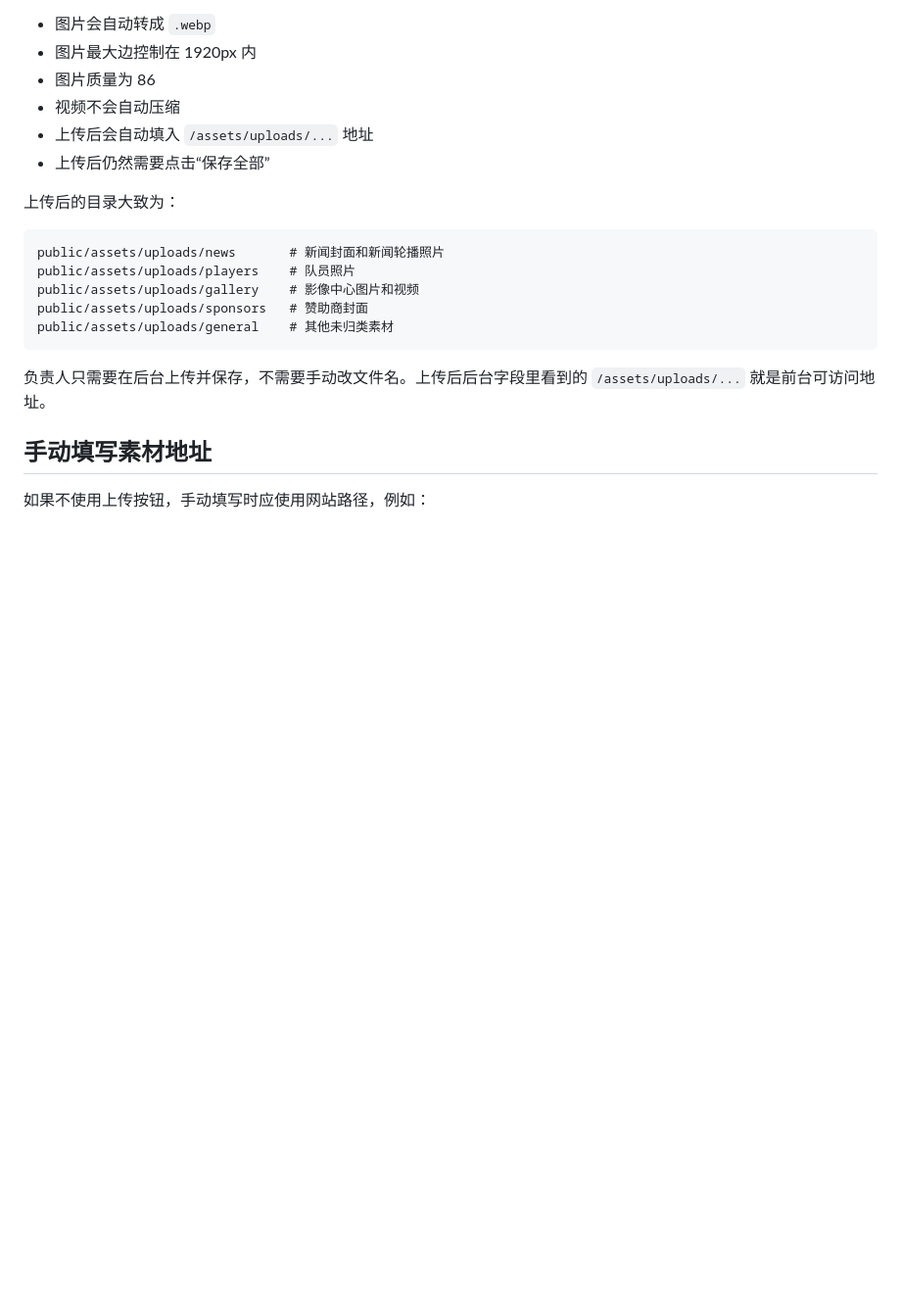
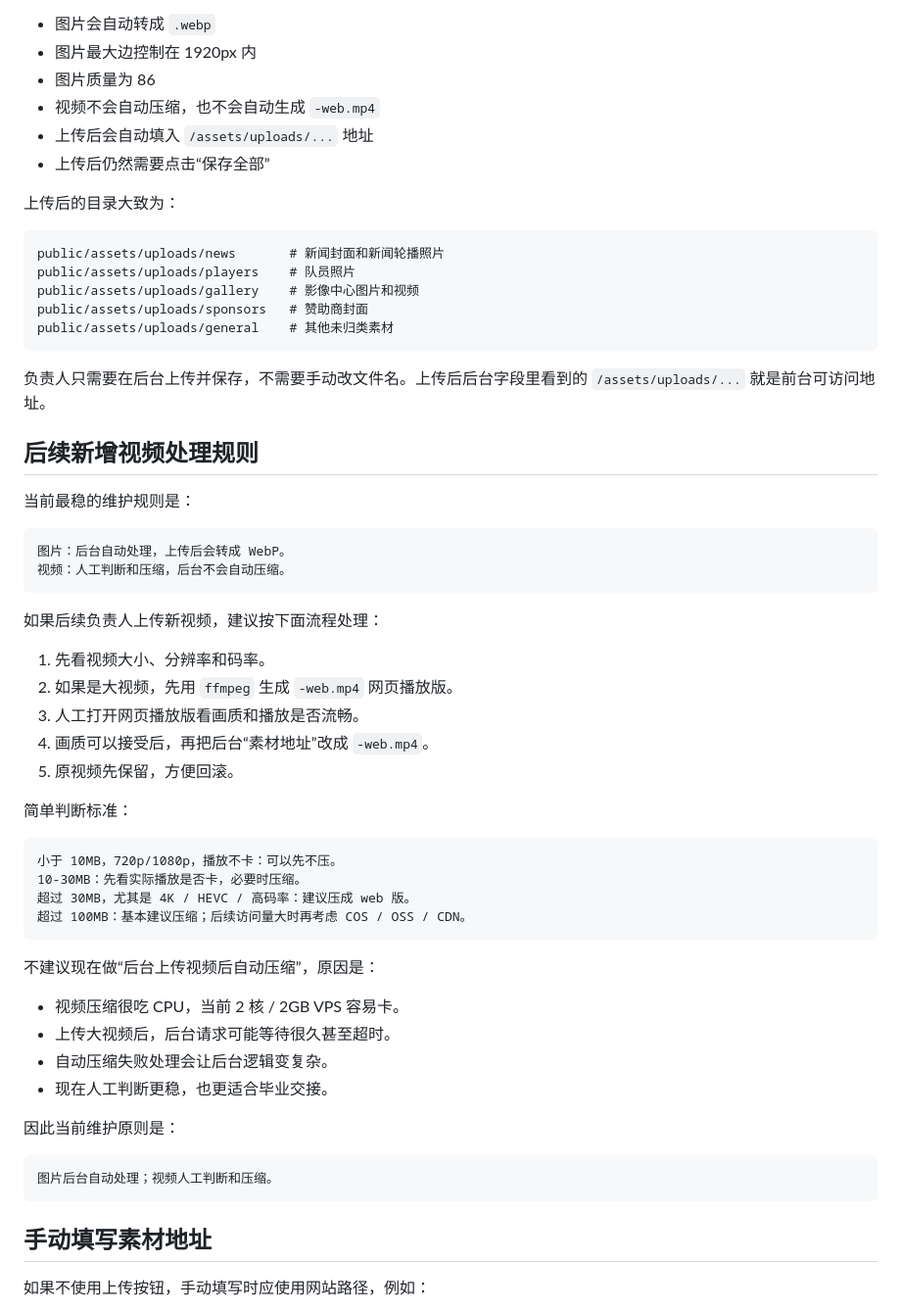
Before and after one commit to boom7sss/basketball-team-website, a Markdown page: docs/CONTENT_MANAGEMENT.md, the part around the change. Shown at 98% size. Drawn GitHub-style; blank space fills up the shorter version.

````diff
--- a/docs/CONTENT_MANAGEMENT.md
+++ b/docs/CONTENT_MANAGEMENT.md
@@ -320,7 +320,7 @@ data/site-data.json
 - 图片会自动转成 `.webp`
 - 图片最大边控制在 1920px 内
 - 图片质量为 86
-- 视频不会自动压缩
+- 视频不会自动压缩，也不会自动生成 `-web.mp4`
 - 上传后会自动填入 `/assets/uploads/...` 地址
 - 上传后仍然需要点击“保存全部”
 
@@ -335,6 +335,45 @@ public/assets/uploads/general    # 其他未归类素材
 ```
 
 负责人只需要在后台上传并保存，不需要手动改文件名。上传后后台字段里看到的 `/assets/uploads/...` 就是前台可访问地址。
+
+## 后续新增视频处理规则
+
+当前最稳的维护规则是：
+
+```text
+图片：后台自动处理，上传后会转成 WebP。
+视频：人工判断和压缩，后台不会自动压缩。
+```
+
+如果后续负责人上传新视频，建议按下面流程处理：
+
+1. 先看视频大小、分辨率和码率。
+2. 如果是大视频，先用 `ffmpeg` 生成 `-web.mp4` 网页播放版。
+3. 人工打开网页播放版看画质和播放是否流畅。
+4. 画质可以接受后，再把后台“素材地址”改成 `-web.mp4`。
+5. 原视频先保留，方便回滚。
+
+简单判断标准：
+
+```text
+小于 10MB，720p/1080p，播放不卡：可以先不压。
+10-30MB：先看实际播放是否卡，必要时压缩。
+超过 30MB，尤其是 4K / HEVC / 高码率：建议压成 web 版。
+超过 100MB：基本建议压缩；后续访问量大时再考虑 COS / OSS / CDN。
+```
+
+不建议现在做“后台上传视频后自动压缩”，原因是：
+
+- 视频压缩很吃 CPU，当前 2 核 / 2GB VPS 容易卡。
+- 上传大视频后，后台请求可能等待很久甚至超时。
+- 自动压缩失败处理会让后台逻辑变复杂。
+- 现在人工判断更稳，也更适合毕业交接。
+
+因此当前维护原则是：
+
+```text
+图片后台自动处理；视频人工判断和压缩。
+```
 
 ## 手动填写素材地址
 
````
Also changed, not shown: docs/HANDOVER.md (+3 -1 lines), docs/VIDEO_OPTIMIZATION_LOG.md (+28 -0 lines).
